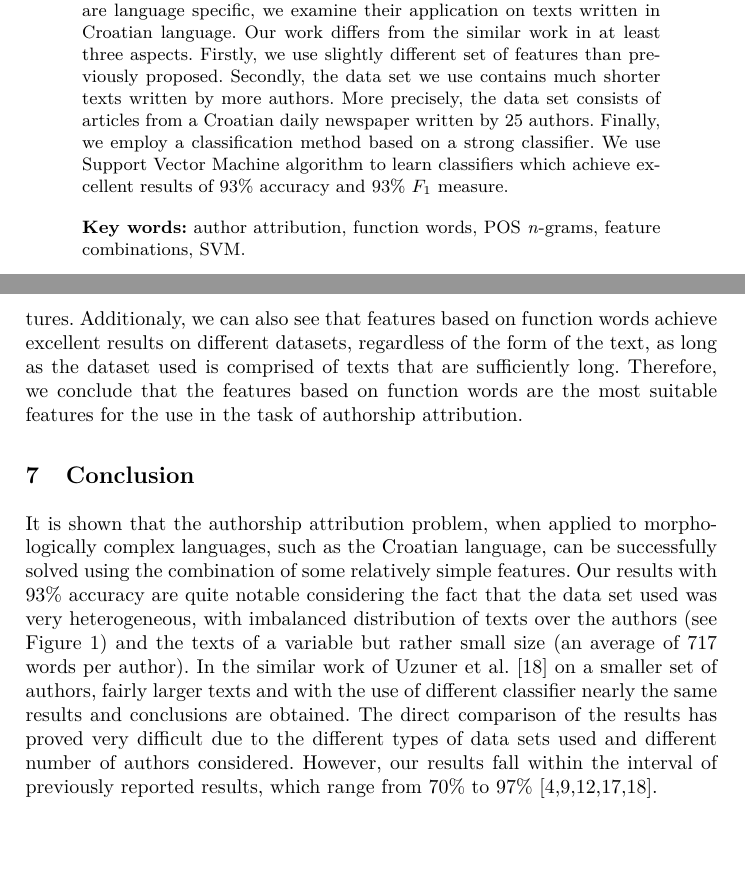
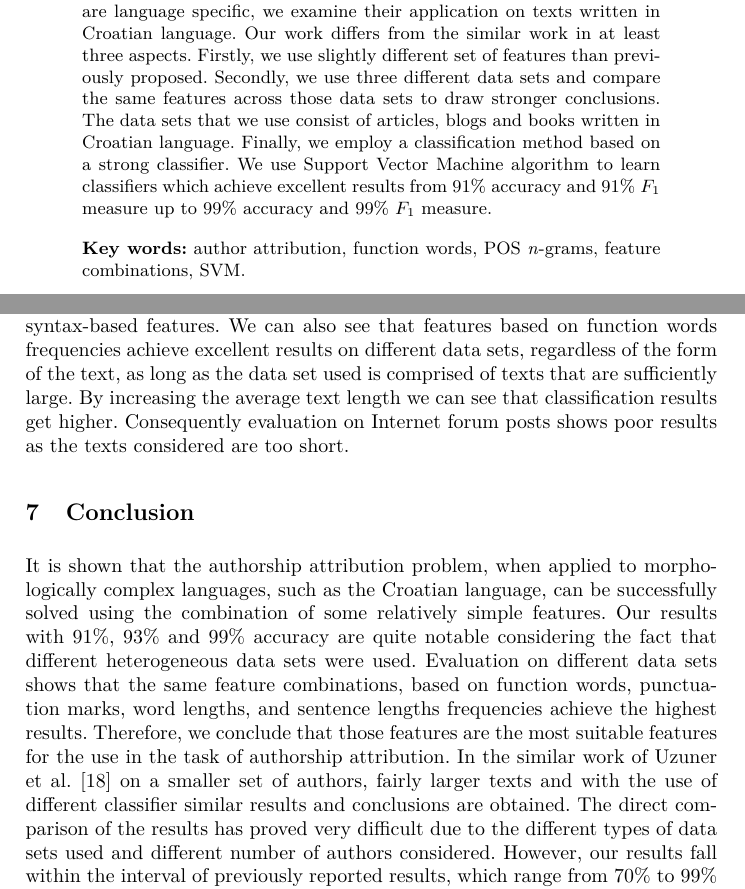
Before and after one commit to ivan444/hr-author-atribution, a LaTeX thesis (clanak/clanak.tex): two parts of pages 1 and 10 of 11 before the commit and two parts of pages 1 and 9 of 11 after it, joined at a grey line, cut so that both start at the same text, the shorter picture padded with empty space. Compiled offline with pdfLaTeX.

Commit message:
Jos clanka

```diff
--- a/clanak/clanak.tex
+++ b/clanak/clanak.tex
@@ -28,12 +28,13 @@ level features and their combinations in automatic authorship attribution. Since
 the majority of text representation features are language specific, we examine
 their application on texts written in Croatian language. Our work differs from
 the similar work in at least three aspects. Firstly, we use slightly different
-set of features than previously proposed. Secondly, the data set we use contains much
-shorter texts written by more authors. More precisely, the data set consists of
-articles from a Croatian daily newspaper written by 25 authors. Finally, we
-employ a classification method based on a strong classifier. We use Support Vector
-Machine algorithm to learn classifiers which achieve excellent results of 93\%
-accuracy and 93\% $F_1$ measure.
+set of features than previously proposed. Secondly, we use three different
+data sets and compare the same features across those data sets to draw stronger
+conclusions. The data sets that we use consist of articles, blogs and books
+written in Croatian language. Finally, we employ a classification method based on
+a strong classifier. We use Support Vector Machine algorithm to learn classifiers
+which achieve excellent results from 91\% accuracy and 91\% $F_1$ measure up to
+99\% accuracy and 99\% $F_1$ measure.
 
 \vspace{10pt}
 \textbf{Key words:} author attribution, function words, POS \emph{n}-grams,
@@ -480,27 +473,29 @@ frequencies. On the other hand the combinations of syntax-based features are
 slightly less accurate. If we use the combination of function word and
 syntax-based features accuracy remains nearly the same as without the use of syntax-based
-features. Additionaly, we can also see that features based on function
-words achieve excellent results on different datasets, regardless of the form of
-the text, as long as the dataset used is comprised of texts that are
-sufficiently long. Therefore, we conclude that the features based on function
-words are the most suitable features for the use in the task of authorship
-attribution.
+features. We can also see that features based on function
+words frequencies achieve excellent results on different data sets, regardless
+of the form of the text, as long as the data set used is comprised of texts that
+are sufficiently large. By increasing the average text length we can
+see that classification results get higher. Consequently evaluation
+on Internet forum posts shows poor results as the texts considered are too short.
 
 \section{Conclusion}
 It is shown that the authorship attribution problem, when applied to
 morphologically complex languages, such as the Croatian language, can be
 successfully solved using the combination of some relatively simple features. Our
-results with 93\% accuracy are quite notable considering the fact that the data
-set used was very heterogeneous, with imbalanced distribution of texts over the
-authors (see Figure \ref{fig:articlesPerAuthor}) and the texts of a variable but
-rather small size (an average of 717 words per author). In the similar work of
-Uzuner et al.\ \cite{uzuner2005comparative} on a smaller set of authors, fairly
-larger texts and with the use of different classifier nearly the same results and
-conclusions are obtained. The direct comparison of the results has proved very
-difficult due to the different types of data sets used  and different number of
-authors considered. However, our results fall within the interval of previously
-reported results, which range from 70\% to 97\%
-\cite{coyotl2006authorship,keselj2003n,luyckx2005shallow,stamatatos2001computer,uzuner2005comparative}.
+results with 91\%, 93\% and 99\% accuracy are quite notable considering the fact
+that different heterogeneous data sets were used. Evaluation on different data
+sets shows that the same feature combinations, based on function words,
+punctuation marks, word lengths, and sentence lengths frequencies achieve the
+highest results. Therefore, we conclude that those
+features are the most suitable features for the use in the task of authorship
+attribution. In the similar work of Uzuner et al.\ \cite{uzuner2005comparative}
+on a smaller set of authors, fairly larger texts and with the use of
+different classifier similar results and conclusions are obtained. The direct comparison of
+the results has proved very difficult due to the different types of data sets
+used  and different number of authors considered. However, our results fall
+within the interval of previously reported results, which range from 70\% to 99\%
+\cite{argamon2005measuring,coyotl2006authorship,keselj2003n,luyckx2005shallow,stamatatos2001computer,uzuner2005comparative}.
 
 In addition, there are no other reported methods or results for the Croatian
 language, nor any of the related South Slavic languages, so our work presents a
```
Also changed, not shown: clanak/clanak.tex (85 more changed lines).
